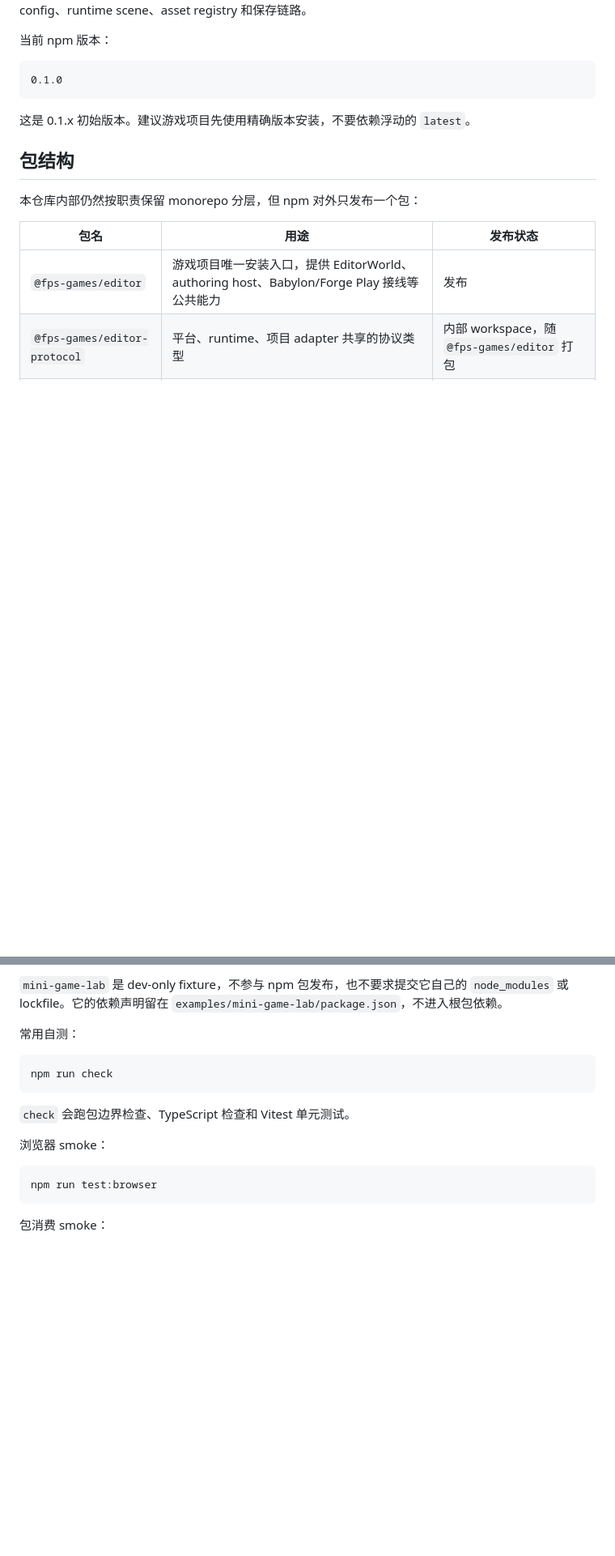
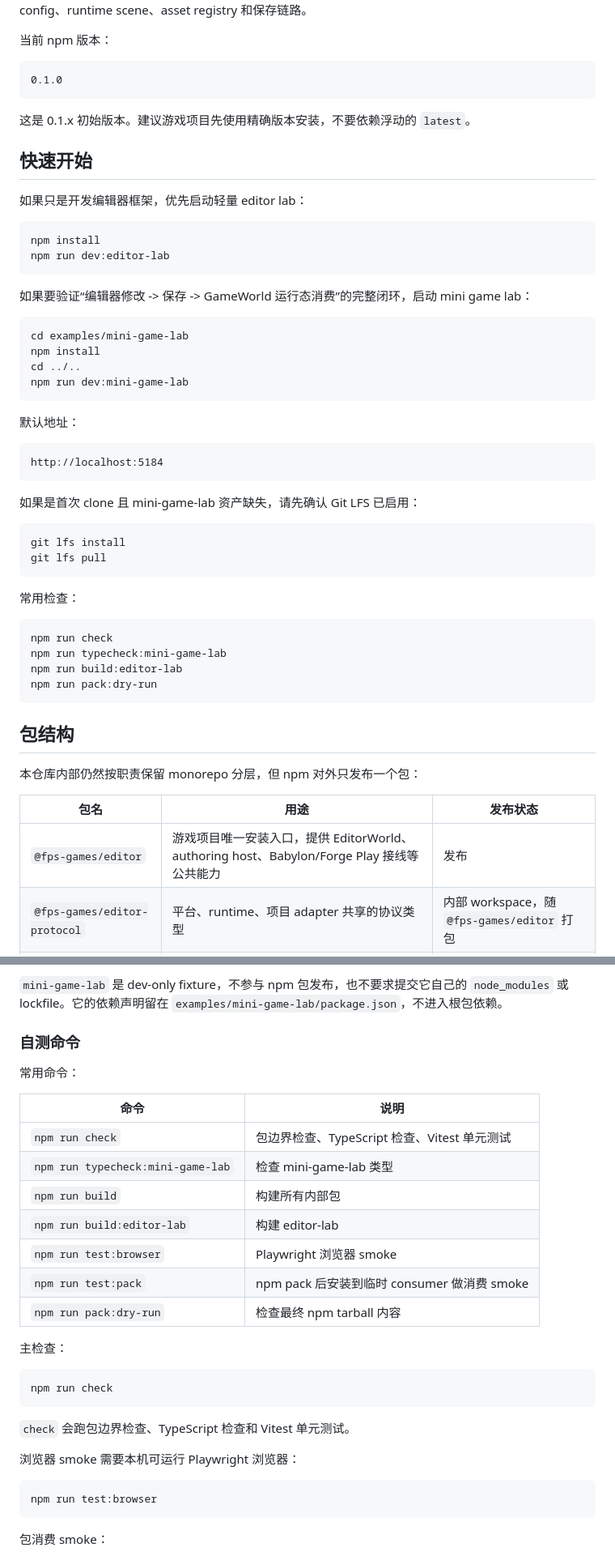
Before and after one commit to forge-play-studio/fps-game-editor, a Markdown page: README.md, 2 parts joined by grey strips. Shown at 81% size. Drawn GitHub-style; blank space fills up the shorter version.

Commit message:
docs: clarify editor lab workflow

````diff
--- a/README.md
+++ b/README.md
@@ -9,6 +9,46 @@
 ```
 
 这是 0.1.x 初始版本。建议游戏项目先使用精确版本安装，不要依赖浮动的 `latest`。
+
+## 快速开始
+
+如果只是开发编辑器框架，优先启动轻量 editor lab：
+
+```bash
+npm install
+npm run dev:editor-lab
+```
+
+如果要验证“编辑器修改 -> 保存 -> GameWorld 运行态消费”的完整闭环，启动 mini game lab：
+
+```bash
+cd examples/mini-game-lab
+npm install
+cd ../..
+npm run dev:mini-game-lab
+```
+
+默认地址：
+
+```text
+http://localhost:5184
+```
+
+如果是首次 clone 且 mini-game-lab 资产缺失，请先确认 Git LFS 已启用：
+
+```bash
+git lfs install
+git lfs pull
+```
+
+常用检查：
+
+```bash
+npm run check
+npm run typecheck:mini-game-lab
+npm run build:editor-lab
+npm run pack:dry-run
+```
 
 ## 包结构
 
@@ -316,7 +370,21 @@ http://localhost:5184
 
 `mini-game-lab` 是 dev-only fixture，不参与 npm 包发布，也不要求提交它自己的 `node_modules` 或 lockfile。它的依赖声明留在 `examples/mini-game-lab/package.json`，不进入根包依赖。
 
-常用自测：
+### 自测命令
+
+常用命令：
+
+| 命令 | 说明 |
+| --- | --- |
+| `npm run check` | 包边界检查、TypeScript 检查、Vitest 单元测试 |
+| `npm run typecheck:mini-game-lab` | 检查 mini-game-lab 类型 |
+| `npm run build` | 构建所有内部包 |
+| `npm run build:editor-lab` | 构建 editor-lab |
+| `npm run test:browser` | Playwright 浏览器 smoke |
+| `npm run test:pack` | npm pack 后安装到临时 consumer 做消费 smoke |
+| `npm run pack:dry-run` | 检查最终 npm tarball 内容 |
+
+主检查：
 
 ```bash
 npm run check
@@ -324,7 +392,7 @@ npm run check
 
 `check` 会跑包边界检查、TypeScript 检查和 Vitest 单元测试。
 
-浏览器 smoke：
+浏览器 smoke 需要本机可运行 Playwright 浏览器：
 
 ```bash
 npm run test:browser
````
Also changed, not shown: other parts of README.md (+17 -1 lines).
